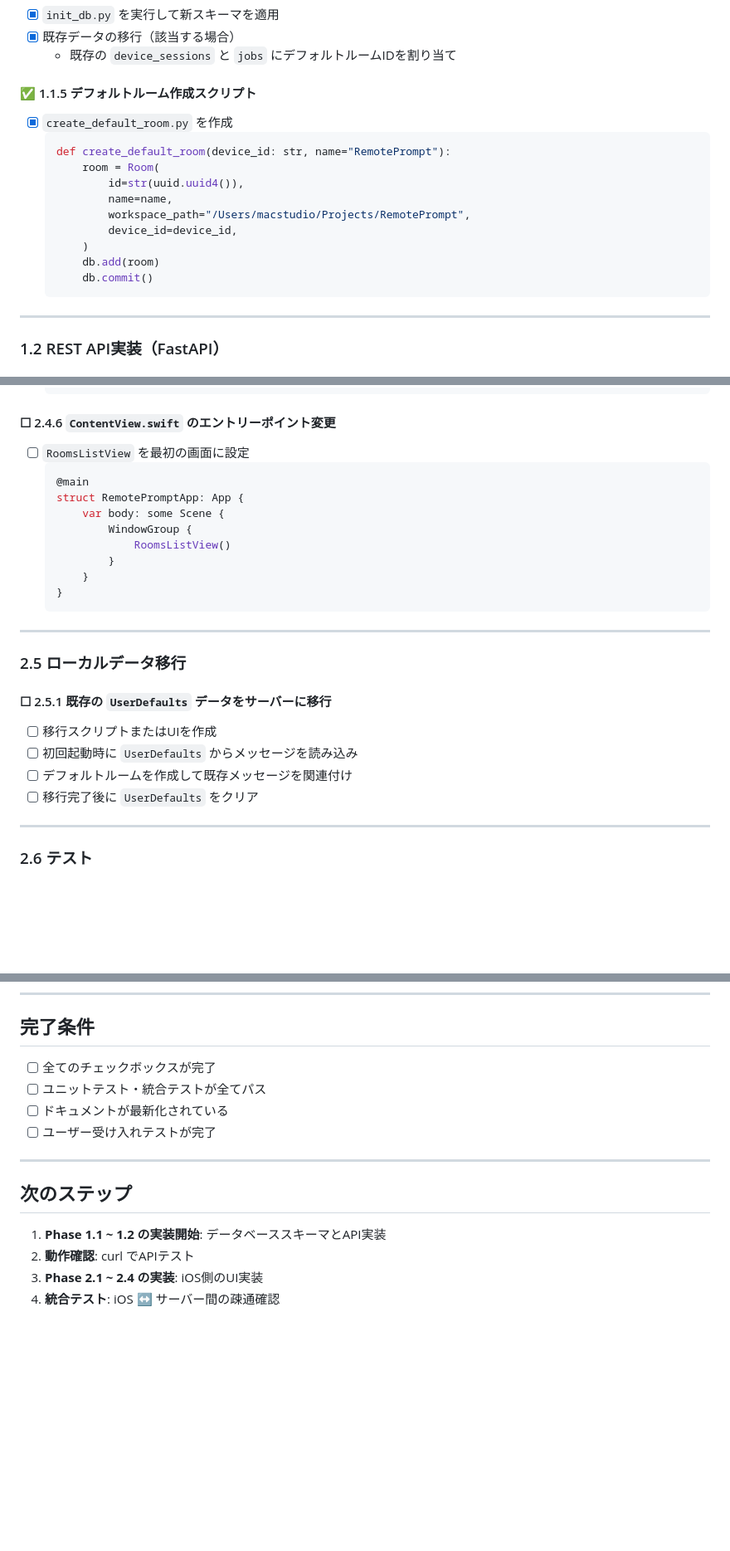
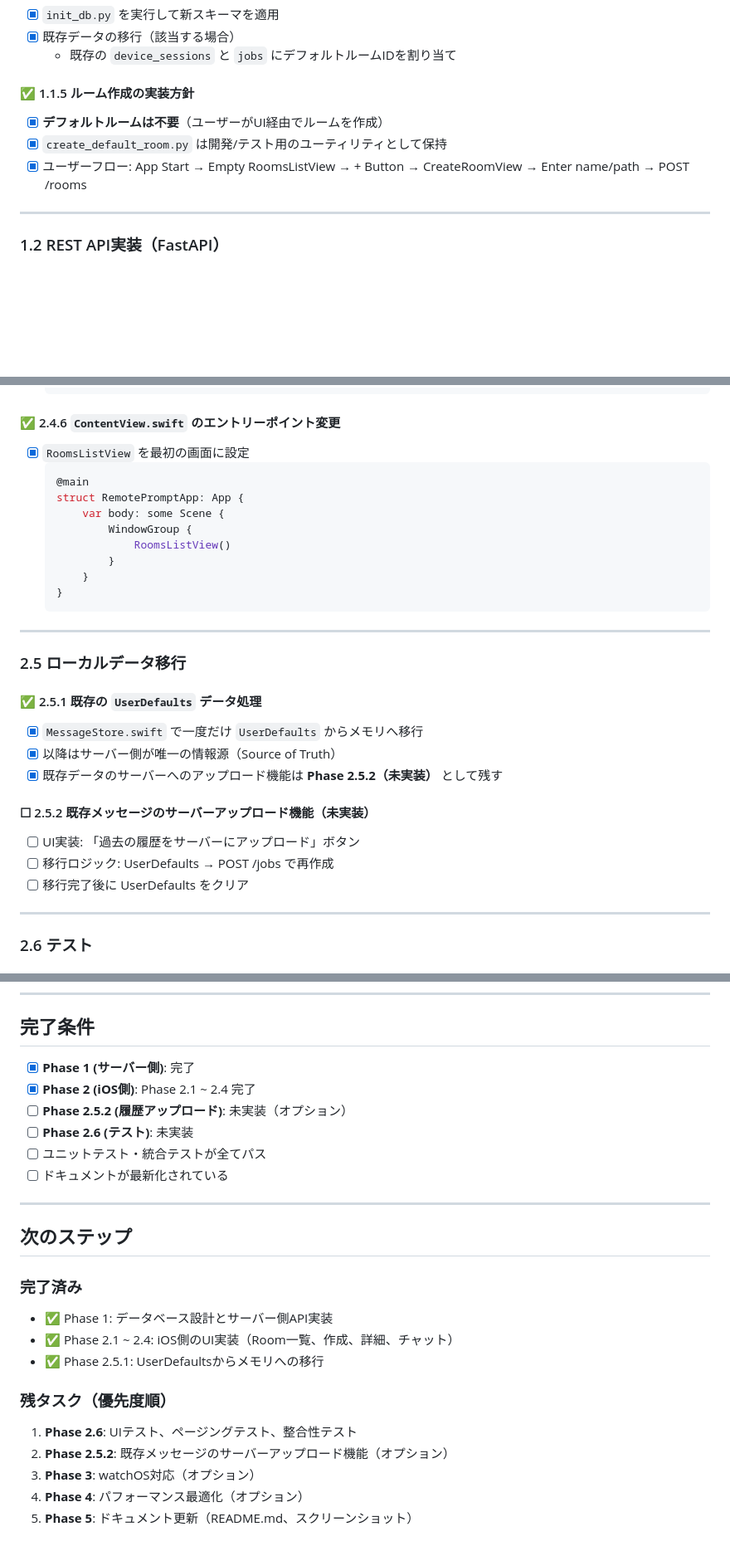
Before and after one commit to Soconnect-Limited/RemotePromptServer, a Markdown page: Docs/Implementation_plans/Room_Based_Architecture.md, 3 parts joined by grey strips. Shown at 83% size. Rendered like a GitHub page; blank space fills up the shorter version.

````diff
--- a/Docs/Implementation_plans/Room_Based_Architecture.md
+++ b/Docs/Implementation_plans/Room_Based_Architecture.md
@@ -73,19 +73,10 @@ iOS App
 - [x] 既存データの移行（該当する場合）
   - 既存の `device_sessions` と `jobs` にデフォルトルームIDを割り当て
 
-#### ✅ 1.1.5 デフォルトルーム作成スクリプト
-- [x] `create_default_room.py` を作成
-  ```python
-  def create_default_room(device_id: str, name="RemotePrompt"):
-      room = Room(
-          id=str(uuid.uuid4()),
-          name=name,
-          workspace_path="/Users/macstudio/Projects/RemotePrompt",
-          device_id=device_id,
-      )
-      db.add(room)
-      db.commit()
-  ```
+#### ✅ 1.1.5 ルーム作成の実装方針
+- [x] **デフォルトルームは不要**（ユーザーがUI経由でルームを作成）
+- [x] `create_default_room.py` は開発/テスト用のユーティリティとして保持
+- [x] ユーザーフロー: App Start → Empty RoomsListView → + Button → CreateRoomView → Enter name/path → POST /rooms
 
 ---
 
@@ -511,8 +502,8 @@ iOS App
   }
   ```
 
-#### ☐ 2.4.6 `ContentView.swift` のエントリーポイント変更
-- [ ] `RoomsListView` を最初の画面に設定
+#### ✅ 2.4.6 `ContentView.swift` のエントリーポイント変更
+- [x] `RoomsListView` を最初の画面に設定
   ```swift
   @main
   struct RemotePromptApp: App {
@@ -528,11 +519,15 @@ iOS App
 
 ### 2.5 ローカルデータ移行
 
-#### ☐ 2.5.1 既存の `UserDefaults` データをサーバーに移行
-- [ ] 移行スクリプトまたはUIを作成
-- [ ] 初回起動時に `UserDefaults` からメッセージを読み込み
-- [ ] デフォルトルームを作成して既存メッセージを関連付け
-- [ ] 移行完了後に `UserDefaults` をクリア
+#### ✅ 2.5.1 既存の `UserDefaults` データ処理
+- [x] `MessageStore.swift` で一度だけ `UserDefaults` からメモリへ移行
+- [x] 以降はサーバー側が唯一の情報源（Source of Truth）
+- [x] 既存データのサーバーへのアップロード機能は **Phase 2.5.2（未実装）** として残す
+
+#### ☐ 2.5.2 既存メッセージのサーバーアップロード機能（未実装）
+- [ ] UI実装: 「過去の履歴をサーバーにアップロード」ボタン
+- [ ] 移行ロジック: UserDefaults → POST /jobs で再作成
+- [ ] 移行完了後に UserDefaults をクリア
 
 ---
 
@@ -604,16 +599,25 @@ iOS App
 
 ## 完了条件
 
-- [ ] 全てのチェックボックスが完了
+- [x] **Phase 1 (サーバー側)**: 完了
+- [x] **Phase 2 (iOS側)**: Phase 2.1 ~ 2.4 完了
+- [ ] **Phase 2.5.2 (履歴アップロード)**: 未実装（オプション）
+- [ ] **Phase 2.6 (テスト)**: 未実装
 - [ ] ユニットテスト・統合テストが全てパス
 - [ ] ドキュメントが最新化されている
-- [ ] ユーザー受け入れテストが完了
 
 ---
 
 ## 次のステップ
 
-1. **Phase 1.1 ~ 1.2 の実装開始**: データベーススキーマとAPI実装
-2. **動作確認**: curl でAPIテスト
-3. **Phase 2.1 ~ 2.4 の実装**: iOS側のUI実装
-4. **統合テスト**: iOS ↔ サーバー間の疎通確認
+### 完了済み
+- ✅ Phase 1: データベース設計とサーバー側API実装
+- ✅ Phase 2.1 ~ 2.4: iOS側のUI実装（Room一覧、作成、詳細、チャット）
+- ✅ Phase 2.5.1: UserDefaultsからメモリへの移行
+
+### 残タスク（優先度順）
+1. **Phase 2.6**: UIテスト、ページングテスト、整合性テスト
+2. **Phase 2.5.2**: 既存メッセージのサーバーアップロード機能（オプション）
+3. **Phase 3**: watchOS対応（オプション）
+4. **Phase 4**: パフォーマンス最適化（オプション）
+5. **Phase 5**: ドキュメント更新（README.md、スクリーンショット）
````
Also changed, not shown: other parts of Docs/Implementation_plans/Room_Based_Architecture.md (+37 -37 lines).
